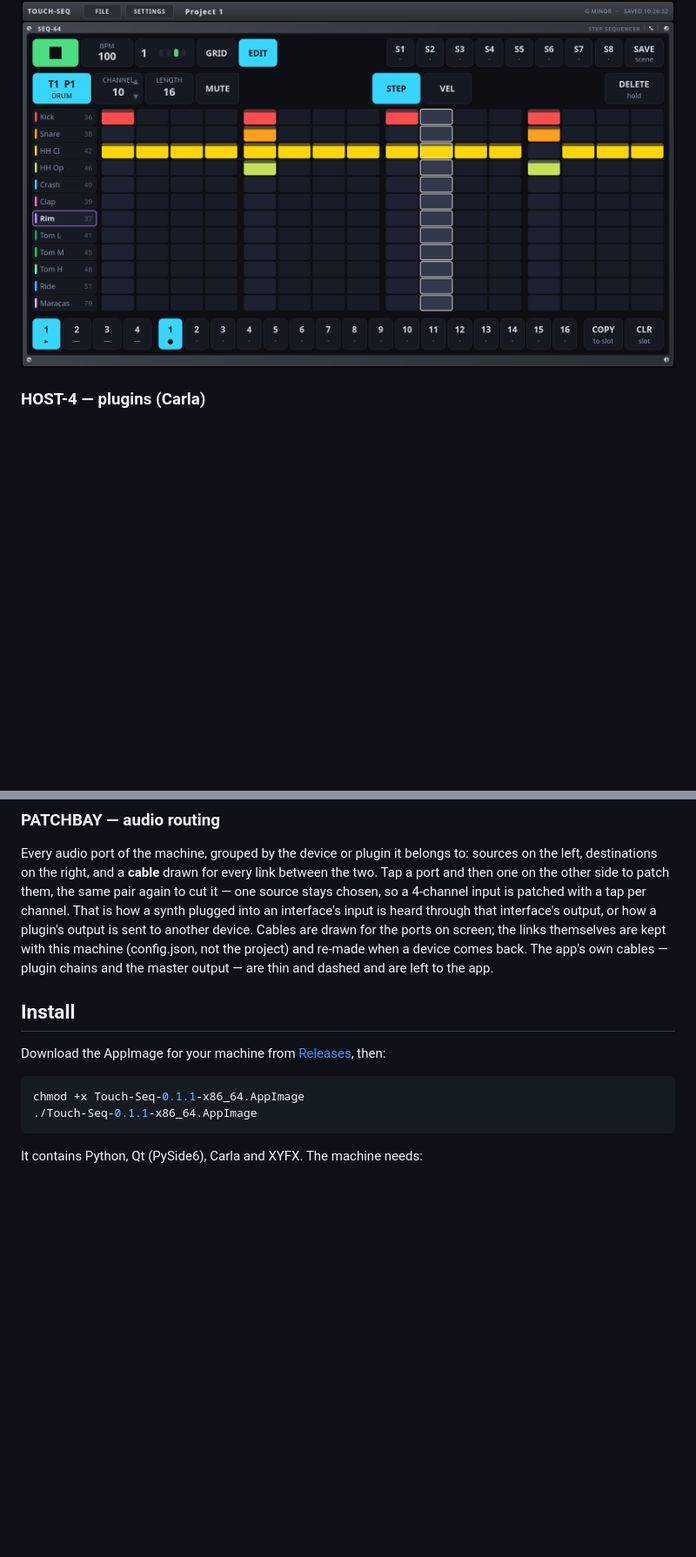
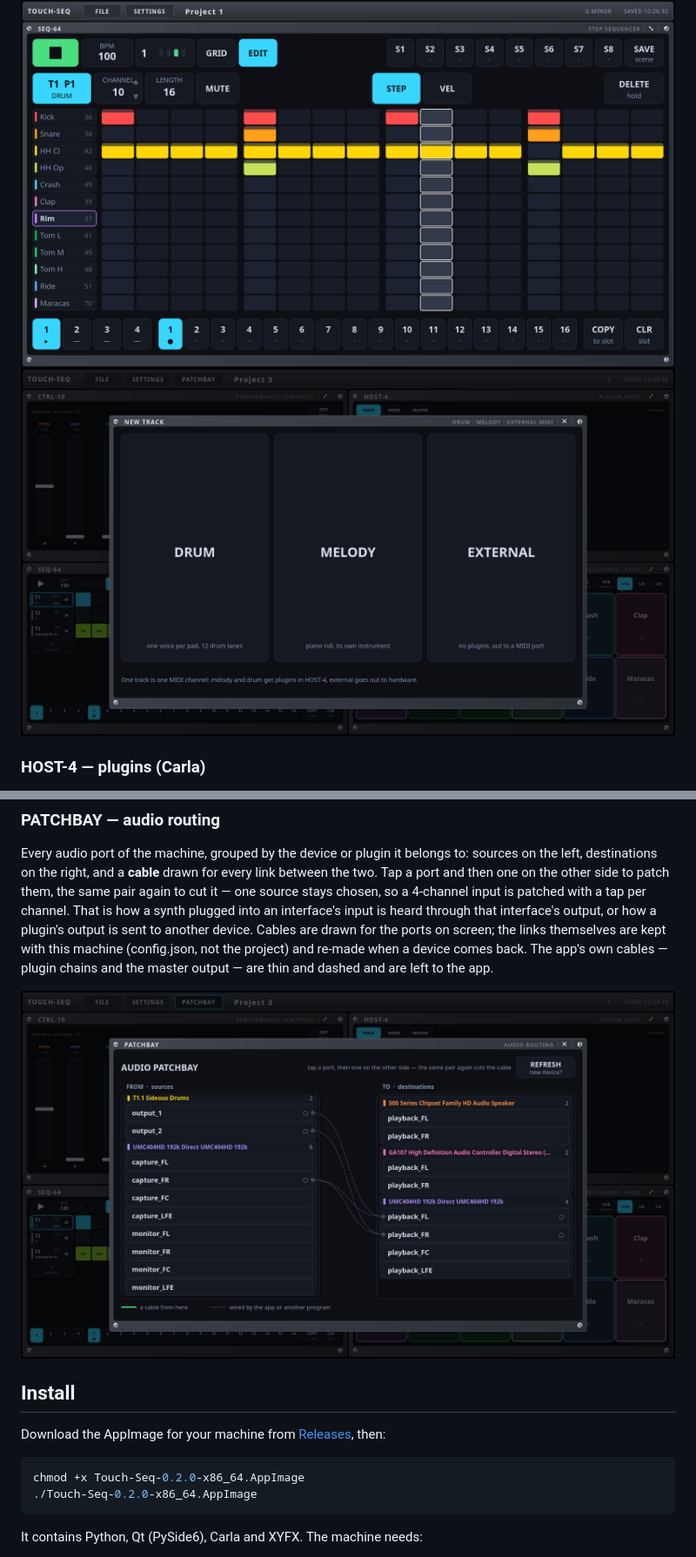
Before and after one commit to marcin-koziol/touch-seq, a Markdown page: README.md, 2 parts joined by grey strips. Shown at 87% size. GitHub-like rendering; pictures changed too: docs/screenshots/new-track.png (added), docs/screenshots/patchbay.png (added); blank space fills up the shorter version.

Commit message:
docs: screenshots for the patchbay and the new-track dialog
Both taken from the real Project 3 (Sideous Drums loaded through Carla, the UMC404HD in the graph): the
patchbay with devices as boxes and the links as cables - the plugin's outputs and the interface's capture
into playback_FL/FR - and the "+" dialog with its three kinds of track.

````diff
--- a/README.md
+++ b/README.md
@@ -31,6 +31,7 @@ running.
 
 ![Piano roll](docs/screenshots/piano-roll.png)
 ![Drum editor](docs/screenshots/drums.png)
+![Adding a track: drum, melody or external MIDI](docs/screenshots/new-track.png)
 
 ### HOST-4 — plugins (Carla)
 
@@ -95,14 +96,16 @@ screen; the links themselves are kept with this machine (config.json, not the pr
 device comes back. The app's own cables — plugin chains and the master output — are thin and dashed and are
 left to the app.
 
+![Patchbay: devices as boxes, links as cables](docs/screenshots/patchbay.png)
+
 ## Install
 
 Download the AppImage for your machine from [Releases](https://github.com/marcin-koziol/touch-seq/releases),
 then:
 
 ```sh
-chmod +x Touch-Seq-0.1.1-x86_64.AppImage
-./Touch-Seq-0.1.1-x86_64.AppImage
+chmod +x Touch-Seq-0.2.0-x86_64.AppImage
+./Touch-Seq-0.2.0-x86_64.AppImage
 ```
 
 It contains Python, Qt (PySide6), Carla and XYFX. The machine needs:
````
Also changed, not shown: other parts of README.md (+1 -1 lines).
